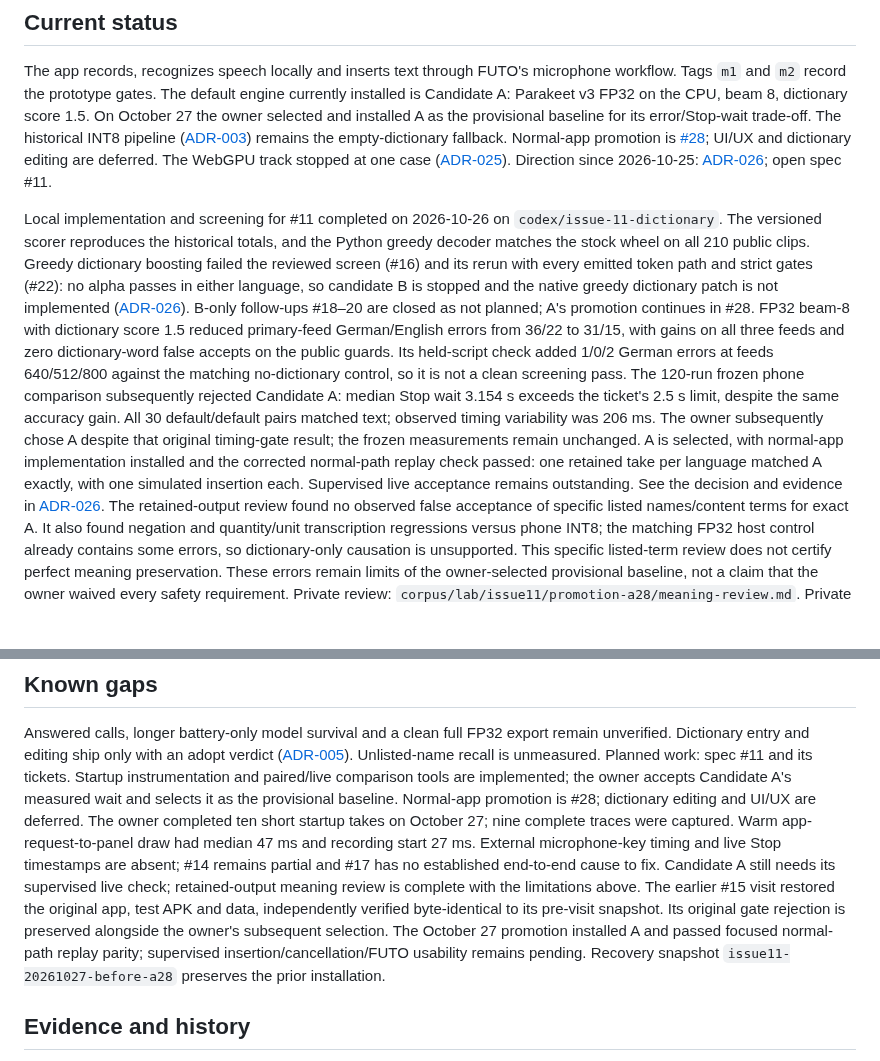
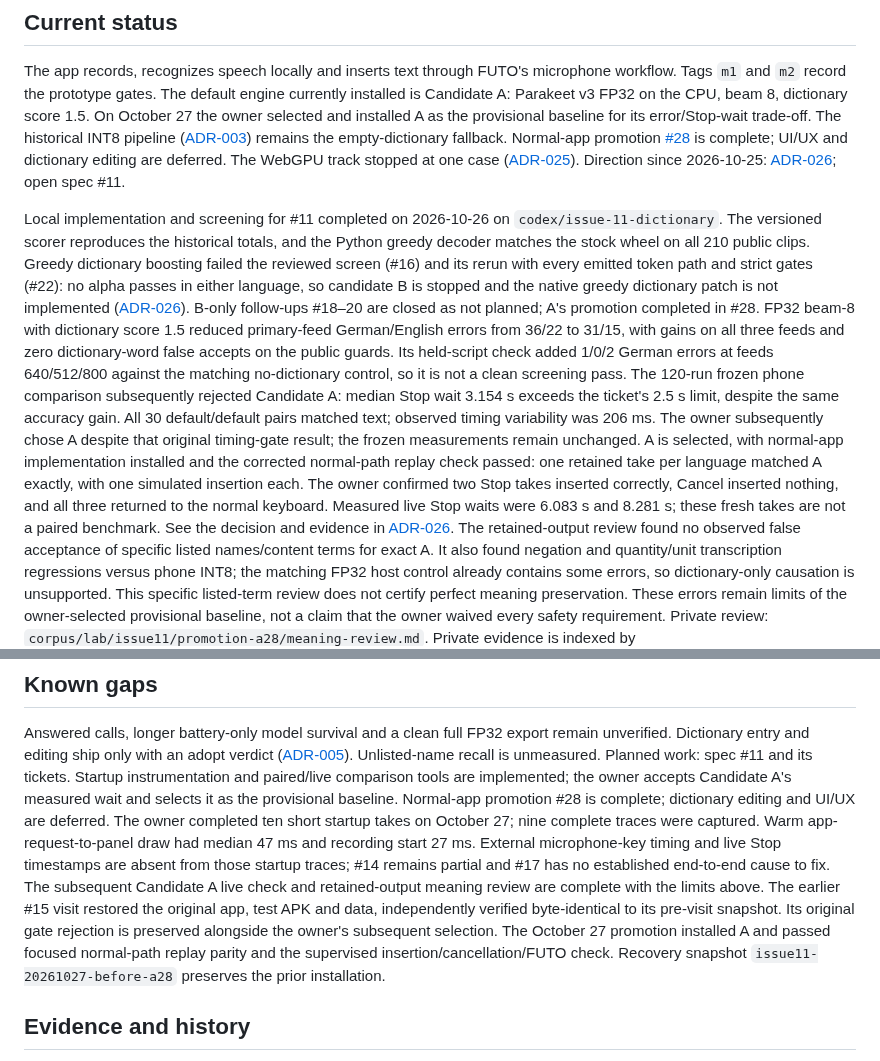
Before and after one commit to dothackerman/pixel-local-dictation, a Markdown page: README.md, 2 parts joined by grey strips. GitHub-like rendering; blank space fills up the shorter version.

```diff
--- a/README.md
+++ b/README.md
@@ -21,7 +21,7 @@ engine currently installed is Candidate A: Parakeet v3 FP32 on the CPU, beam 8,
 dictionary score 1.5. On October 27 the owner selected and installed A as the
 provisional baseline for its error/Stop-wait trade-off. The historical INT8 pipeline
 ([ADR-003](adrs/003-working-engine.md)) remains the empty-dictionary fallback.
-Normal-app promotion is [#28](https://github.com/dothackerman/pixel-local-dictation/issues/28);
+Normal-app promotion [#28](https://github.com/dothackerman/pixel-local-dictation/issues/28) is complete;
 UI/UX and dictionary editing are deferred. The WebGPU track stopped at
 one case ([ADR-025](adrs/025-issue4-one-case-finding.md)). Direction since
 2026-10-25: [ADR-026](adrs/026-dictionary-first.md); open spec #11.
@@ -33,7 +33,7 @@ the stock wheel on all 210 public clips. Greedy dictionary boosting
 failed the reviewed screen (#16) and its rerun with every emitted token path and strict
 gates (#22): no alpha passes in either language, so candidate B is stopped and the native
 greedy dictionary patch is not implemented ([ADR-026](adrs/026-dictionary-first.md#greedy-boosting-rerun-result--2026-10-27)).
-B-only follow-ups #18–20 are closed as not planned; A's promotion continues in #28.
+B-only follow-ups #18–20 are closed as not planned; A's promotion completed in #28.
 FP32 beam-8 with dictionary score 1.5 reduced primary-feed German/English errors
 from 36/22 to 31/15, with gains on all three feeds and zero dictionary-word false
 accepts on the public guards. Its held-script check added 1/0/2 German errors at
@@ -45,7 +45,9 @@ timing variability was 206 ms. The owner subsequently chose A despite that origi
 timing-gate result; the frozen measurements remain unchanged. A is selected, with
 normal-app implementation installed and the corrected normal-path replay check passed:
 one retained take per language matched A exactly, with one simulated insertion each.
-Supervised live acceptance remains outstanding. See the
+The owner confirmed two Stop takes inserted correctly, Cancel inserted nothing, and all
+three returned to the normal keyboard. Measured live Stop waits were 6.083 s and 8.281 s;
+these fresh takes are not a paired benchmark. See the
 decision and evidence in [ADR-026](adrs/026-dictionary-first.md#owner-selects-candidate-a-as-the-provisional-baseline--2026-10-27).
 The retained-output review found no observed false acceptance of specific listed names/content
 terms for exact A. It also found negation and quantity/unit transcription regressions versus
@@ -259,17 +261,17 @@ remain unverified. Dictionary entry and editing ship only with an adopt verdict
 ([ADR-005](adrs/005-dictionary.md)). Unlisted-name recall is unmeasured. Planned
 work: spec #11 and its tickets. Startup instrumentation and paired/live comparison
 tools are implemented; the owner accepts Candidate A's measured wait and selects it
-as the provisional baseline. Normal-app promotion is #28; dictionary editing and
+as the provisional baseline. Normal-app promotion #28 is complete; dictionary editing and
 UI/UX are deferred. The owner completed
 ten short startup takes on October 27; nine complete traces were captured. Warm
 app-request-to-panel draw had median 47 ms and recording start 27 ms. External
-microphone-key timing and live Stop timestamps are absent; #14 remains partial
-and #17 has no established end-to-end cause to fix. Candidate A still needs its
-supervised live check; retained-output meaning review is complete with the limitations above.
+microphone-key timing and live Stop timestamps are absent from those startup traces;
+#14 remains partial and #17 has no established end-to-end cause to fix. The subsequent
+Candidate A live check and retained-output meaning review are complete with the limits above.
 The earlier #15 visit restored the original app, test APK and data, independently verified
 byte-identical to its pre-visit snapshot. Its original gate rejection is preserved alongside
 the owner's subsequent selection. The October 27 promotion installed A and passed focused
-normal-path replay parity; supervised insertion/cancellation/FUTO usability remains pending. Recovery snapshot
+normal-path replay parity and the supervised insertion/cancellation/FUTO check. Recovery snapshot
 `issue11-20261027-before-a28` preserves the prior installation.
 
 ## Evidence and history
```
Also changed, not shown: adrs/026-dictionary-first.md (+26 -6 lines).
